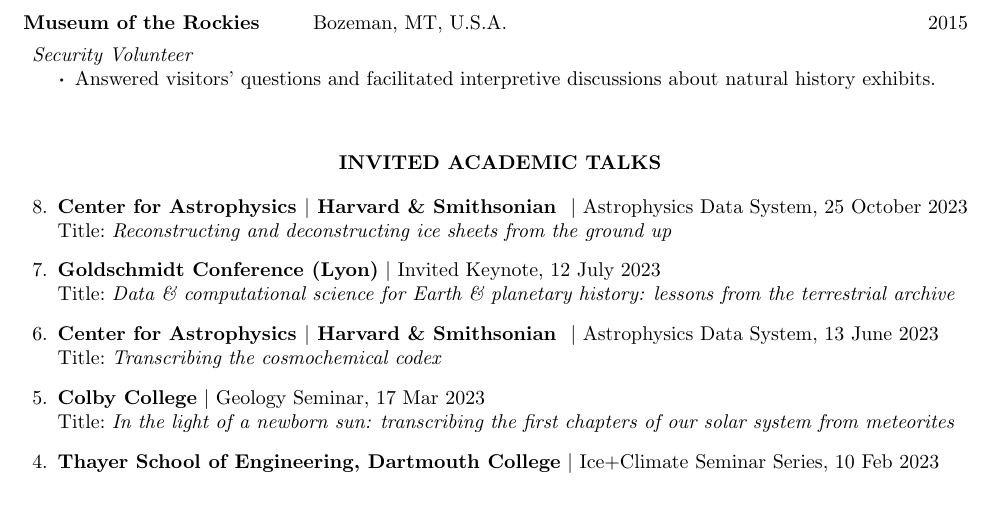
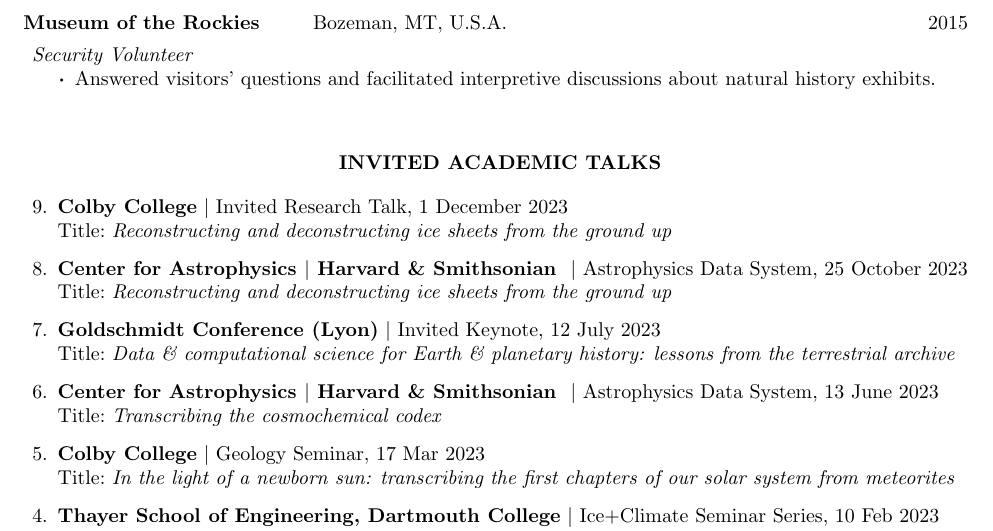
Before and after one commit to grahamedwards/CV, a LaTeX CV (Edwards-CV.tex, which reads sect/talks.tex): part of page 4 of 7, cut so that both start at the same text, the shorter picture padded with empty space. Compiled offline with pdfLaTeX.

Commit message:
add december colby talk

```diff
--- a/sect/talks.tex
+++ b/sect/talks.tex
@@ -5,6 +5,7 @@
 \section*{INVITED ACADEMIC TALKS}
 
 \begin{etaremune} [itemsep=4pt, leftmargin=3ex,]
+  \item \invitedtalk{Colby College}{Invited Research Talk, 1 December 2023}{Reconstructing and deconstructing ice sheets from the ground up}
   \item \invitedtalk{Center for Astrophysics $|$ Harvard \& Smithsonian }{Astrophysics Data System, 25 October 2023}{Reconstructing and deconstructing ice sheets from the ground up}
   \item \invitedtalk{Goldschmidt Conference (Lyon)}{Invited Keynote, 12 July 2023}{Data \& computational science for Earth \& planetary history: lessons from the terrestrial archive}
   \item \invitedtalk{Center for Astrophysics $|$ Harvard \& Smithsonian }{Astrophysics Data System, 13 June 2023}{Transcribing the cosmochemical codex}
```
Also changed, not shown: Edwards-CV.pdf.
